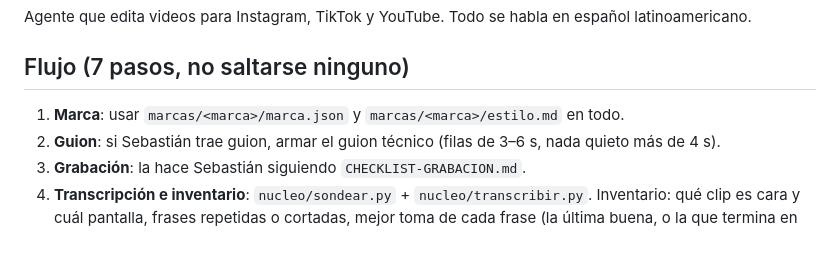
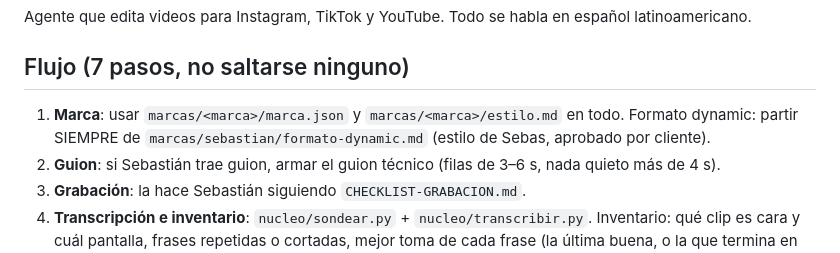
Before and after one commit to marcogaluemorales23-oss/editor-redes, a Markdown page: CLAUDE.md, the part around the change. Drawn GitHub-style.

```diff
--- a/CLAUDE.md
+++ b/CLAUDE.md
@@ -5,6 +5,7 @@ Agente que edita videos para Instagram, TikTok y YouTube. Todo se habla en espa
 ## Flujo (7 pasos, no saltarse ninguno)
 
 1. **Marca**: usar `marcas/<marca>/marca.json` y `marcas/<marca>/estilo.md` en todo.
+   Formato dynamic: partir SIEMPRE de `marcas/sebastian/formato-dynamic.md` (estilo de Sebas, aprobado por cliente).
 2. **Guion**: si Sebastián trae guion, armar el guion técnico (filas de 3–6 s, nada quieto más de 4 s).
 3. **Grabación**: la hace Sebastián siguiendo `CHECKLIST-GRABACION.md`.
 4. **Transcripción e inventario**: `nucleo/sondear.py` + `nucleo/transcribir.py`. Inventario: qué clip es cara y cuál pantalla, frases repetidas o cortadas, mejor toma de cada frase (la última buena, o la que termina en "buena"), y si se ve algún dato privado.
```
Also changed, not shown: marcas/sebastian/formato-dynamic.md (added, +83 -0 lines).
